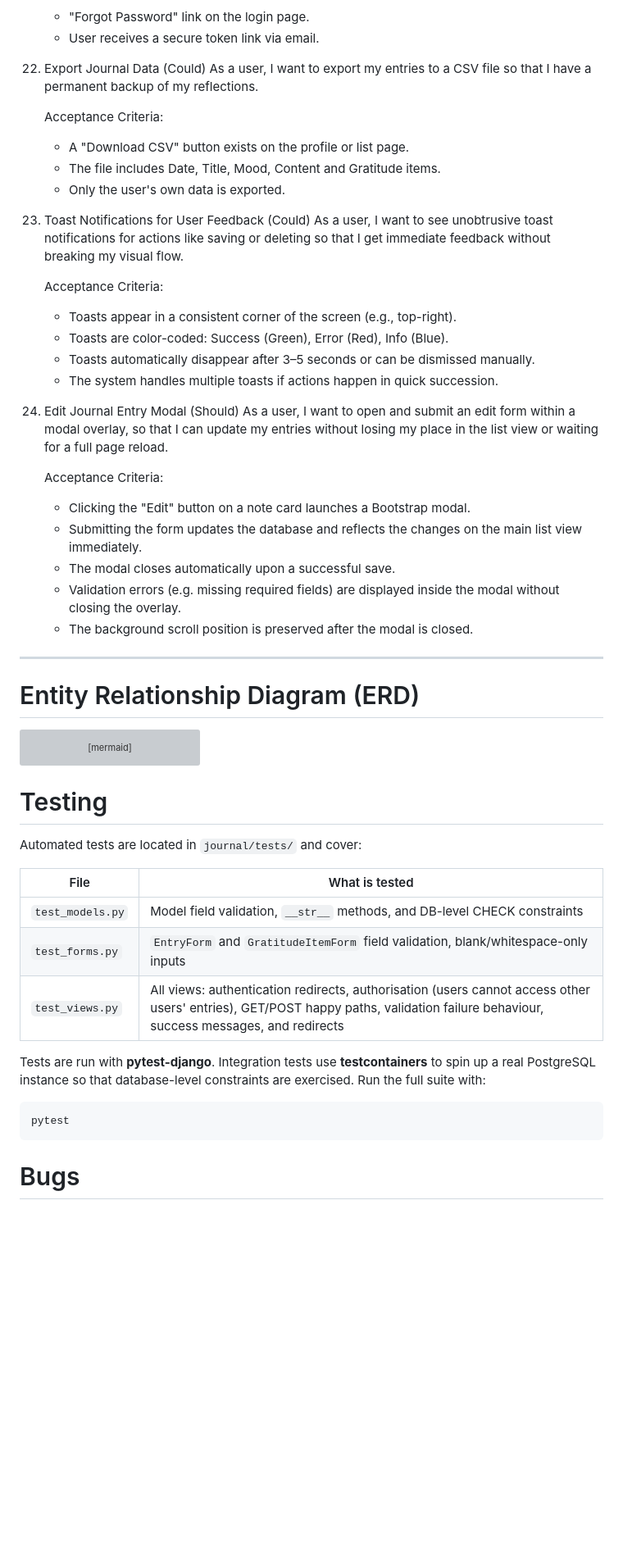
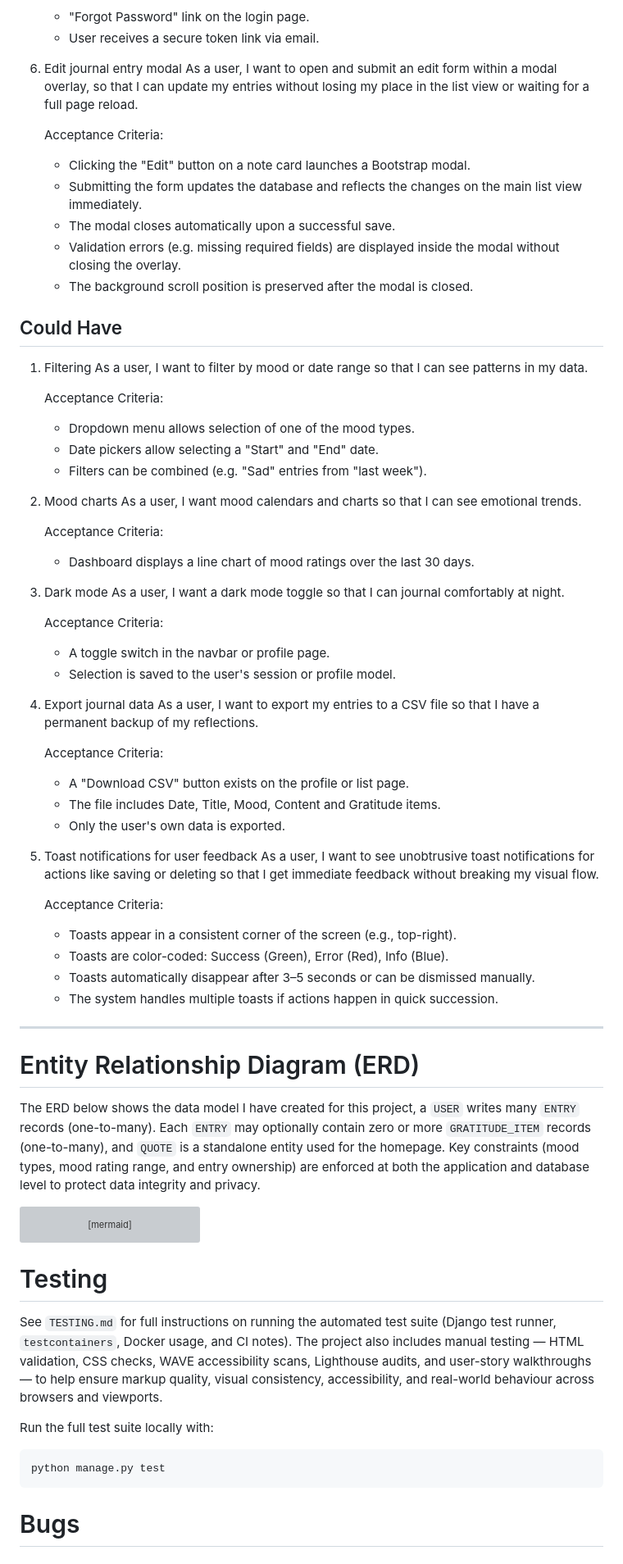
Before and after one commit to iain-kirkham/mindful-mood-journal, a Markdown page: README.md, the part around one of its changes. Shown at 82% size. Drawn GitHub-style; blank space fills up the shorter version; grey boxes are pictures that could not be loaded.

````diff
--- a/README.md
+++ b/README.md
@@ -251,24 +239,7 @@ The UI is themed using the Catppuccin Latte palette — a warm, low‑contrast l
     - "Forgot Password" link on the login page.
     - User receives a secure token link via email.
 
-22. Export Journal Data (Could)
-    As a user, I want to export my entries to a CSV file so that I have a permanent backup of my reflections.
-
-    Acceptance Criteria:
-    - A "Download CSV" button exists on the profile or list page.
-    - The file includes Date, Title, Mood, Content and Gratitude items.
-    - Only the user's own data is exported.
-
-23. Toast Notifications for User Feedback (Could)
-    As a user, I want to see unobtrusive toast notifications for actions like saving or deleting so that I get immediate feedback without breaking my visual flow.
-
-    Acceptance Criteria:
-    - Toasts appear in a consistent corner of the screen (e.g., top-right).
-    - Toasts are color-coded: Success (Green), Error (Red), Info (Blue).
-    - Toasts automatically disappear after 3–5 seconds or can be dismissed manually.
-    - The system handles multiple toasts if actions happen in quick succession.
-
-24. Edit Journal Entry Modal (Should)
+6. Edit journal entry modal
     As a user, I want to open and submit an edit form within a modal overlay, so that I can update my entries without losing my place in the list view or waiting for a full page reload.
 
     Acceptance Criteria:
@@ -278,9 +249,51 @@ The UI is themed using the Catppuccin Latte palette — a warm, low‑contrast l
     - Validation errors (e.g. missing required fields) are displayed inside the modal without closing the overlay.
     - The background scroll position is preserved after the modal is closed.
 
+## Could Have
+
+1. Filtering
+    As a user, I want to filter by mood or date range so that I can see patterns in my data.
+
+    Acceptance Criteria:
+    - Dropdown menu allows selection of one of the mood types.
+    - Date pickers allow selecting a "Start" and "End" date.
+    - Filters can be combined (e.g. "Sad" entries from "last week").
+
+2. Mood charts
+    As a user, I want mood calendars and charts so that I can see emotional trends.
+
+    Acceptance Criteria:
+    - Dashboard displays a line chart of mood ratings over the last 30 days.
+
+3. Dark mode
+    As a user, I want a dark mode toggle so that I can journal comfortably at night.
+
+    Acceptance Criteria:
+    - A toggle switch in the navbar or profile page.
+    - Selection is saved to the user's session or profile model.
+
+4. Export journal data
+    As a user, I want to export my entries to a CSV file so that I have a permanent backup of my reflections.
+
+    Acceptance Criteria:
+    - A "Download CSV" button exists on the profile or list page.
+    - The file includes Date, Title, Mood, Content and Gratitude items.
+    - Only the user's own data is exported.
+
+5. Toast notifications for user feedback
+    As a user, I want to see unobtrusive toast notifications for actions like saving or deleting so that I get immediate feedback without breaking my visual flow.
+
+    Acceptance Criteria:
+    - Toasts appear in a consistent corner of the screen (e.g., top-right).
+    - Toasts are color-coded: Success (Green), Error (Red), Info (Blue).
+    - Toasts automatically disappear after 3–5 seconds or can be dismissed manually.
+    - The system handles multiple toasts if actions happen in quick succession.
+
 ---
 
 # Entity Relationship Diagram (ERD)
+
+The ERD below shows the data model I have created for this project,  a `USER` writes many `ENTRY` records (one-to-many). Each `ENTRY` may optionally contain zero or more `GRATITUDE_ITEM` records (one-to-many), and `QUOTE` is a standalone entity used for the homepage. Key constraints (mood types, mood rating range, and entry ownership) are enforced at both the application and database level to protect data integrity and privacy.
 
 ```mermaid
 erDiagram
@@ -318,20 +331,16 @@ erDiagram
     }
 ```
 
+
+
 # Testing
 
-Automated tests are located in `journal/tests/` and cover:
+See `TESTING.md` for full instructions on running the automated test suite (Django test runner, `testcontainers`, Docker usage, and CI notes). The project also includes manual testing — HTML validation, CSS checks, WAVE accessibility scans, Lighthouse audits, and user-story walkthroughs — to help ensure markup quality, visual consistency, accessibility, and real-world behaviour across browsers and viewports.
 
-| File             | What is tested                                                                                                                                                                     |
-| ---------------- | ---------------------------------------------------------------------------------------------------------------------------------------------------------------------------------- |
-| `test_models.py` | Model field validation, `__str__` methods, and DB-level CHECK constraints                                                                                                          |
-| `test_forms.py`  | `EntryForm` and `GratitudeItemForm` field validation, blank/whitespace-only inputs                                                                                                 |
-| `test_views.py`  | All views: authentication redirects, authorisation (users cannot access other users' entries), GET/POST happy paths, validation failure behaviour, success messages, and redirects |
-
-Tests are run with **pytest-django**. Integration tests use **testcontainers** to spin up a real PostgreSQL instance so that database-level constraints are exercised. Run the full suite with:
+Run the full test suite locally with:
 
 ```bash
-pytest
+python manage.py test
 ```
 
 # Bugs
````
Also changed, not shown: other parts of README.md (+81 -85 lines).
